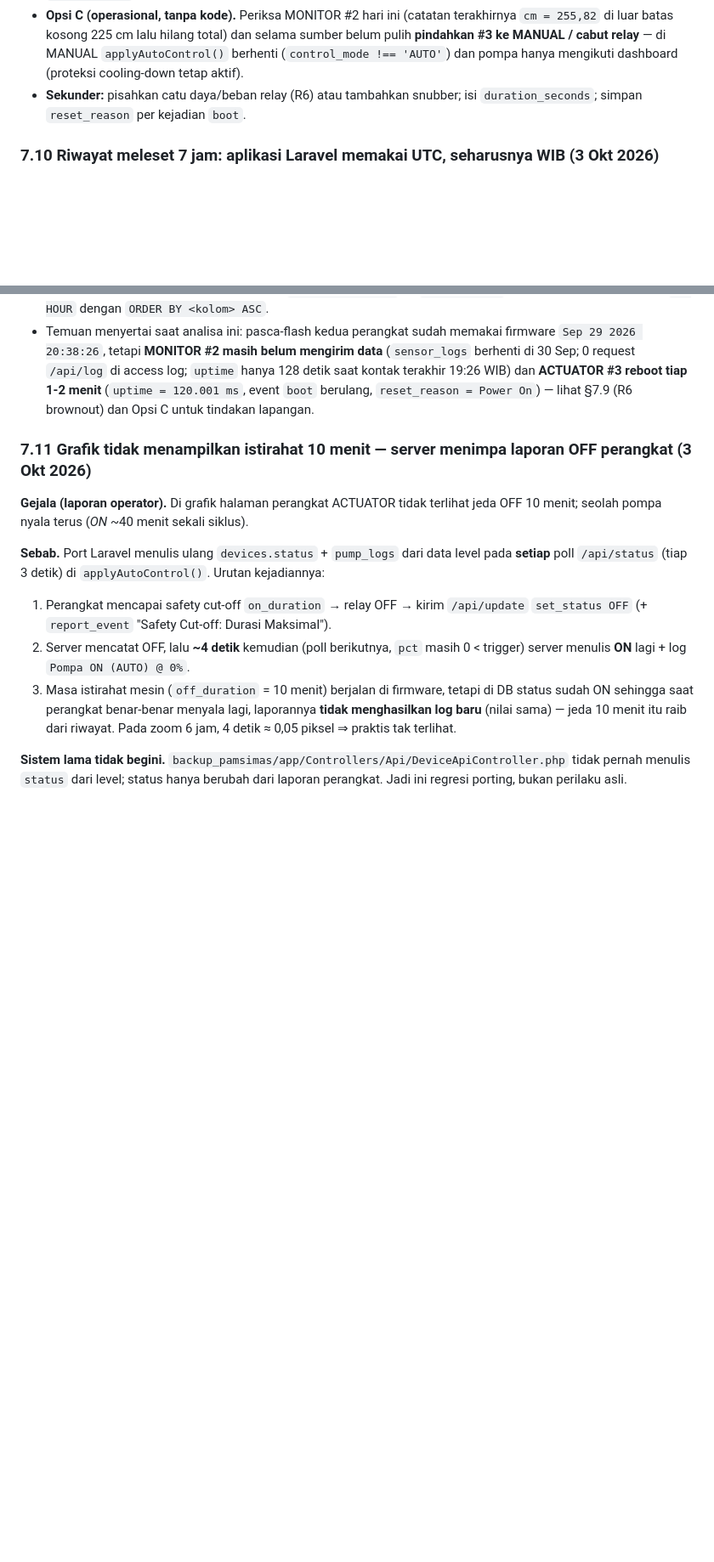
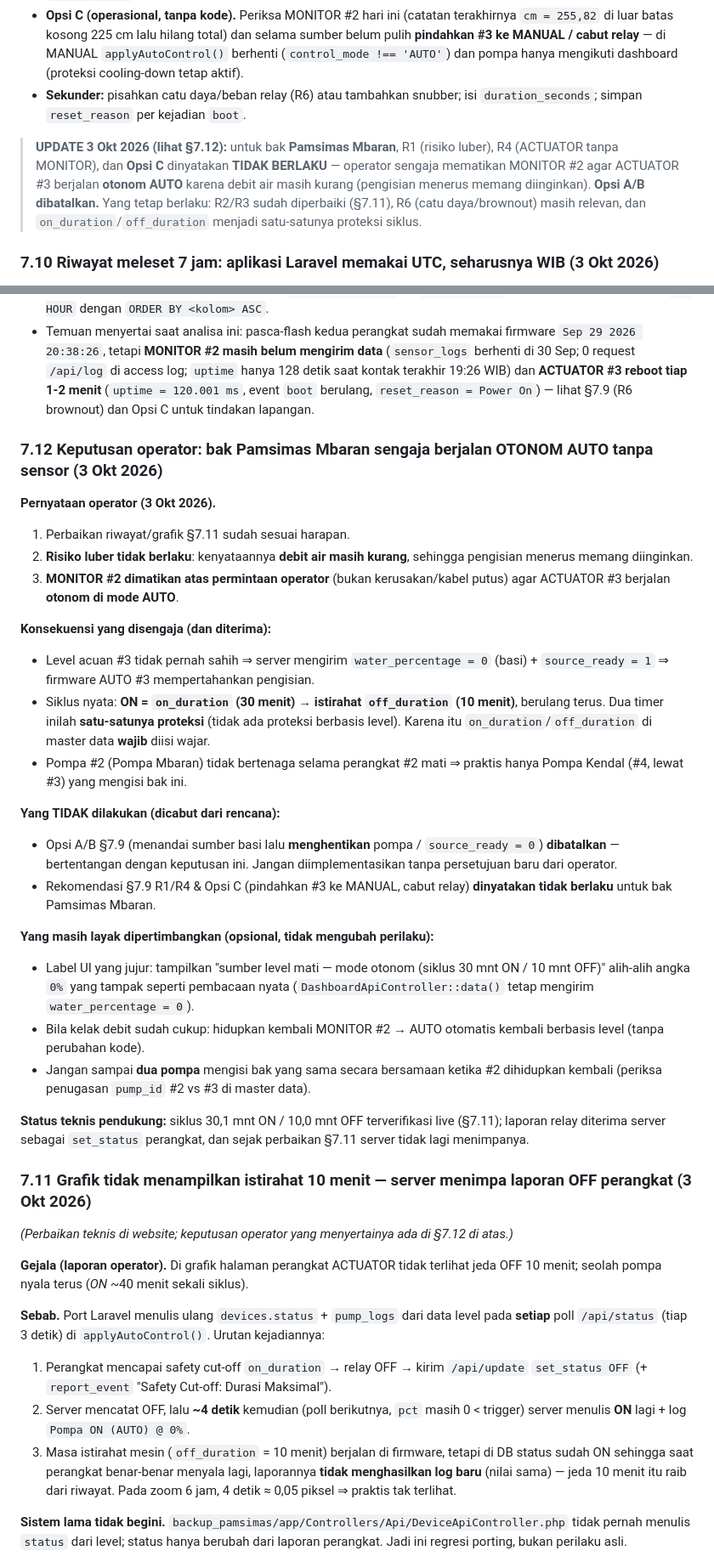
Before and after one commit to mswaluyo/pamsimas-selur, a Markdown page: TODO.md, 2 parts joined by grey strips. Shown at 85% size. GitHub-like rendering; blank space fills up the shorter version.

Commit message:
docs(TODO 7.12): catat keputusan operator - bak Pamsimas Mbaran sengaja otonom AUTO tanpa sensor; Opsi A/B dibatalkan
- risiko luber dinyatakan tidak berlaku (debit masih kurang)

- MONITOR #2 dimatikan atas permintaan operator; timer on/off_duration jadi satu-satunya proteksi

- §7.9 R1/R4/Opsi C ditandai tidak berlaku + pointer di §7.11

```diff
--- a/TODO.md
+++ b/TODO.md
@@ -596,6 +596,13 @@ bergantung pada data MONITOR — lewat server, bukan langsung.
 - **Sekunder:** pisahkan catu daya/beban relay (R6) atau tambahkan snubber; isi
   `duration_seconds`; simpan `reset_reason` per kejadian `boot`.
 
+> **UPDATE 3 Okt 2026 (lihat §7.12):** untuk bak **Pamsimas Mbaran**, R1 (risiko luber),
+> R4 (ACTUATOR tanpa MONITOR), dan **Opsi C** dinyatakan **TIDAK BERLAKU** — operator
+> sengaja mematikan MONITOR #2 agar ACTUATOR #3 berjalan **otonom AUTO** karena debit air
+> masih kurang (pengisian menerus memang diinginkan). **Opsi A/B dibatalkan.**
+> Yang tetap berlaku: R2/R3 sudah diperbaiki (§7.11), R6 (catu daya/brownout) masih
+> relevan, dan `on_duration`/`off_duration` menjadi satu-satunya proteksi siklus.
+
 ### 7.10 Riwayat meleset 7 jam: aplikasi Laravel memakai UTC, seharusnya WIB (3 Okt 2026)
 
 **Gejala (laporan operator).** Setelah perangkat di-flash, riwayat (sensor/pompa/kejadian)
@@ -661,7 +668,47 @@ agregat menit `2026-09-30 09:09:00` **cocok** dengan rata-rata `sensor_logs` pad
   (`uptime = 120.001 ms`, event `boot` berulang, `reset_reason = Power On`) — lihat §7.9
   (R6 brownout) dan Opsi C untuk tindakan lapangan.
 
+### 7.12 Keputusan operator: bak **Pamsimas Mbaran** sengaja berjalan OTONOM AUTO tanpa sensor (3 Okt 2026)
+
+**Pernyataan operator (3 Okt 2026).**
+1. Perbaikan riwayat/grafik §7.11 sudah sesuai harapan.
+2. **Risiko luber tidak berlaku**: kenyataannya **debit air masih kurang**, sehingga pengisian
+   menerus memang diinginkan.
+3. **MONITOR #2 dimatikan atas permintaan operator** (bukan kerusakan/kabel putus) agar
+   ACTUATOR #3 berjalan **otonom di mode AUTO**.
+
+**Konsekuensi yang disengaja (dan diterima):**
+- Level acuan #3 tidak pernah sahih ⇒ server mengirim `water_percentage = 0` (basi) +
+  `source_ready = 1` ⇒ firmware AUTO #3 mempertahankan pengisian.
+- Siklus nyata: **ON = `on_duration` (30 menit) → istirahat `off_duration` (10 menit)**,
+  berulang terus. Dua timer inilah **satu-satunya proteksi** (tidak ada proteksi berbasis
+  level). Karena itu `on_duration`/`off_duration` di master data **wajib** diisi wajar.
+- Pompa #2 (Pompa Mbaran) tidak bertenaga selama perangkat #2 mati ⇒ praktis hanya
+  Pompa Kendal (#4, lewat #3) yang mengisi bak ini.
+
+**Yang TIDAK dilakukan (dicabut dari rencana):**
+- Opsi A/B §7.9 (menandai sumber basi lalu **menghentikan** pompa / `source_ready = 0`)
+  **dibatalkan** — bertentangan dengan keputusan ini. Jangan diimplementasikan tanpa
+  persetujuan baru dari operator.
+- Rekomendasi §7.9 R1/R4 & Opsi C (pindahkan #3 ke MANUAL, cabut relay) **dinyatakan tidak
+  berlaku** untuk bak Pamsimas Mbaran.
+
+**Yang masih layak dipertimbangkan (opsional, tidak mengubah perilaku):**
+- Label UI yang jujur: tampilkan "sumber level mati — mode otonom (siklus 30 mnt ON /
+  10 mnt OFF)" alih-alih angka `0%` yang tampak seperti pembacaan nyata
+  (`DashboardApiController::data()` tetap mengirim `water_percentage = 0`).
+- Bila kelak debit sudah cukup: hidupkan kembali MONITOR #2 → AUTO otomatis kembali
+  berbasis level (tanpa perubahan kode).
+- Jangan sampai **dua pompa** mengisi bak yang sama secara bersamaan ketika #2 dihidupkan
+  kembali (periksa penugasan `pump_id` #2 vs #3 di master data).
+
+**Status teknis pendukung:** siklus 30,1 mnt ON / 10,0 mnt OFF terverifikasi live
+(§7.11); laporan relay diterima server sebagai `set_status` perangkat, dan sejak
+perbaikan §7.11 server tidak lagi menimpanya.
+
 ### 7.11 Grafik tidak menampilkan istirahat 10 menit — server menimpa laporan OFF perangkat (3 Okt 2026)
+
+*(Perbaikan teknis di website; keputusan operator yang menyertainya ada di §7.12 di atas.)*
 
 **Gejala (laporan operator).** Di grafik halaman perangkat ACTUATOR tidak terlihat jeda OFF
 10 menit; seolah pompa nyala terus (_ON_ ~40 menit sekali siklus).
```
